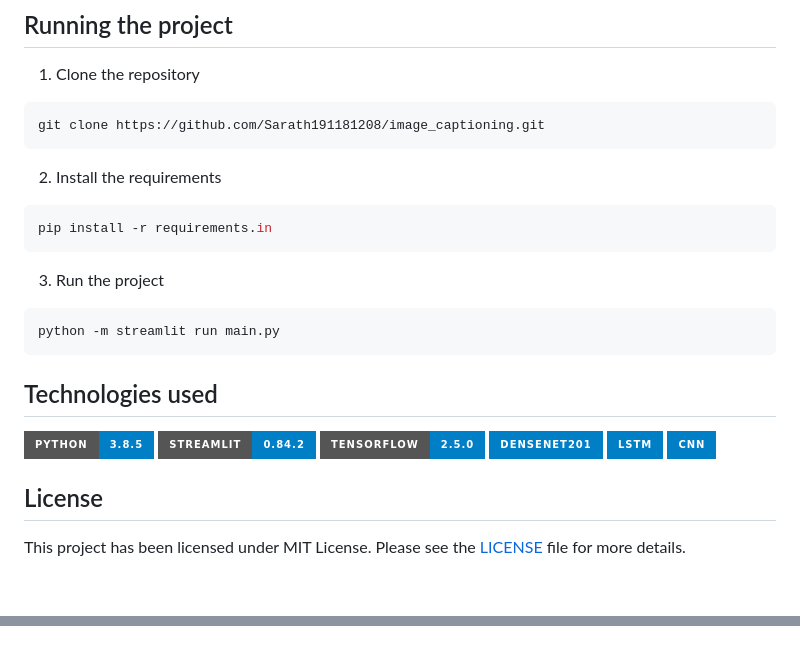
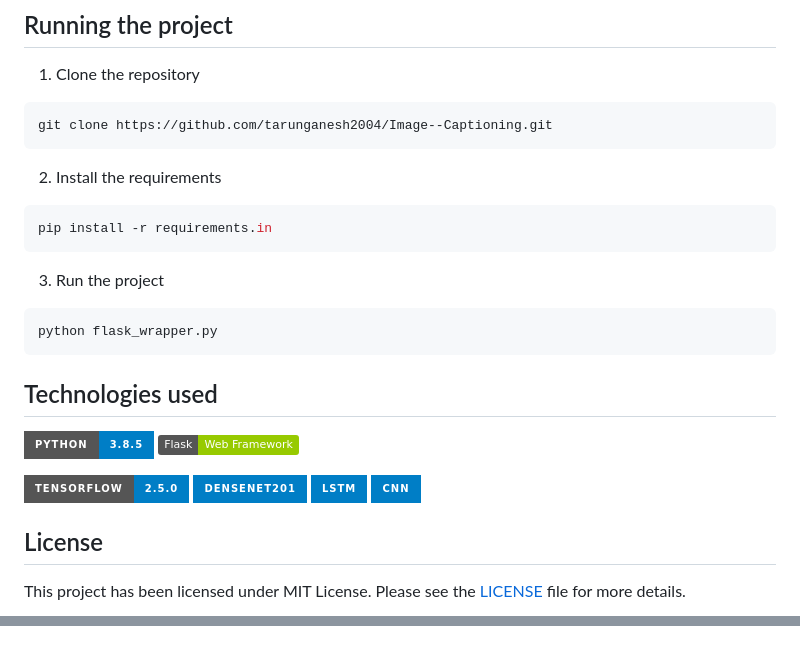
Before and after one commit to tarunganesh2004/Image--Captioning, a Markdown page: README.md, 2 parts joined by grey strips. Drawn GitHub-style; badges without logos; blank space fills up the shorter version.

````diff
--- a/README.md
+++ b/README.md
@@ -40,7 +40,7 @@ The `LSTM` model is used to generate captions for the images. The model is train
 
 1. Clone the repository
 ```bash
-git clone https://github.com/Sarath191181208/image_captioning.git
+git clone https://github.com/tarunganesh2004/Image--Captioning.git
 ```
 
 2. Install the requirements
@@ -50,12 +50,13 @@ pip install -r requirements.in
 
 3. Run the project
 ```bash
-python -m streamlit run main.py
+python flask_wrapper.py
 ```
 
 ## Technologies used
 [![Python][python-shield]][python-url]
-[![Streamlit][streamlit-shield]][streamlit-url]
+[![Flask](https://img.shields.io/badge/Flask-Web%20Framework-green?style=flat&logo=flask&logoColor=white)](https://flask.palletsprojects.com/)
+
 [![Tensorflow][tensorflow-shield]][tensorflow-url]
 [![DenseNet201][densenet201-shield]][densenet201-url]
 [![LSTM][lstm-shield]][lstm-url]
@@ -71,8 +73,8 @@ This project has been licensed under MIT License. Please see the [LICENSE](LICEN
 <!-- Markdown liks and Tags -->
 [python-shield]: https://img.shields.io/badge/Python-3.8.5-blue?style=for-the-badge&logo=python
 [python-url]: https://www.python.org/downloads/release/python-385/
-[streamlit-shield]: https://img.shields.io/badge/Streamlit-0.84.2-blue?style=for-the-badge&logo=streamlit
-[streamlit-url]: https://streamlit.io/
+[flask-shield]: https://img.shields.io/badge/Flask-Web%20Framework-green?style=flat&logo=flask&logoColor=white
+[flask-url]: https://flask.palletsprojects.com/
 [tensorflow-shield]: https://img.shields.io/badge/Tensorflow-2.5.0-blue?style=for-the-badge&logo=tensorflow
 [tensorflow-url]: https://www.tensorflow.org/
 [densenet201-shield]: https://img.shields.io/badge/DenseNet201-blue?style=for-the-badge&logo=tensorflow
````
Also changed, not shown: other parts of README.md (+2 -1 lines).
